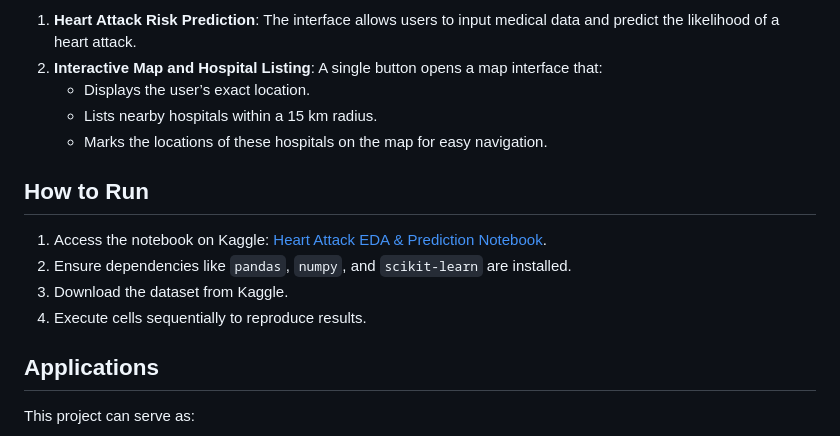
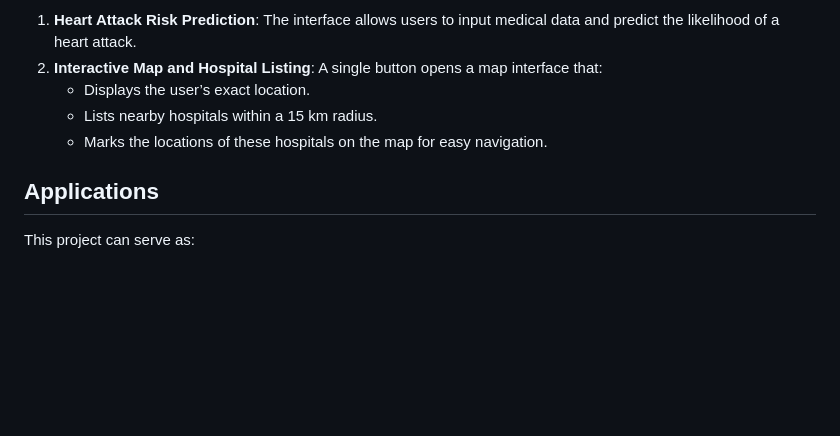
Before and after one commit to muriarty1893/Heart-Attack-Prediction-and-EDA, a Markdown page: README.md, the part around the change. Rendered like a GitHub page; blank space fills up the shorter version.

```diff
--- a/README.md
+++ b/README.md
@@ -54,13 +54,6 @@ We have extended the functionality by integrating a user-friendly interface with
    - Lists nearby hospitals within a 15 km radius.
    - Marks the locations of these hospitals on the map for easy navigation.
 
-## How to Run
-
-1. Access the notebook on Kaggle: [Heart Attack EDA & Prediction Notebook](https://www.kaggle.com/code/namanmanchanda/heart-attack-eda-prediction-90-accuracy/notebook).
-2. Ensure dependencies like `pandas`, `numpy`, and `scikit-learn` are installed.
-3. Download the dataset from Kaggle.
-4. Execute cells sequentially to reproduce results.
-
 ## Applications
 
 This project can serve as:
```
